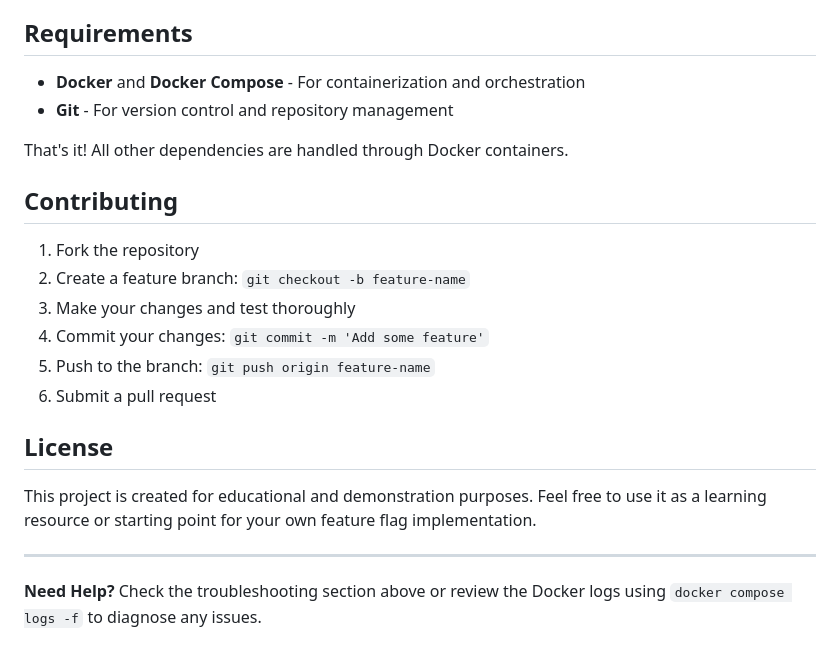
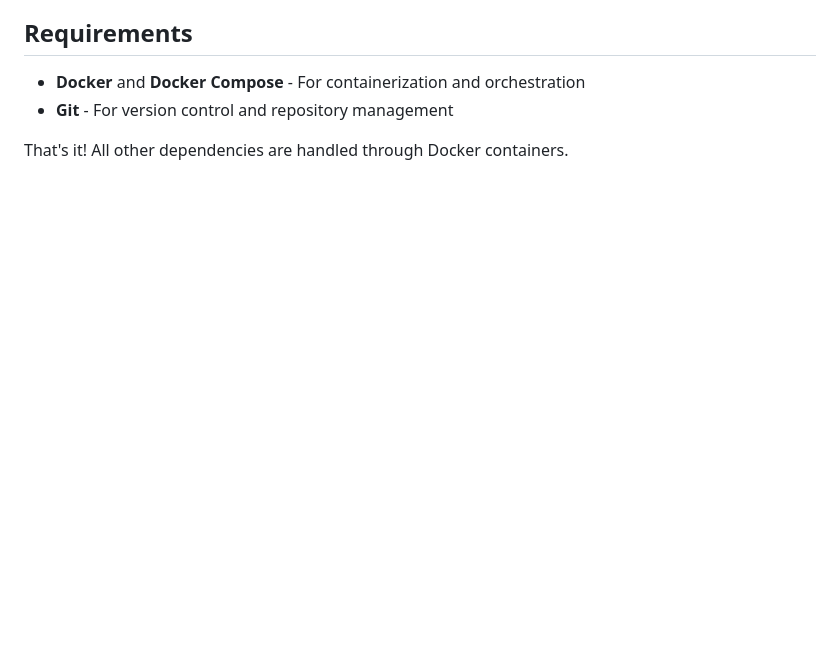
Before and after one commit to Dilshanf3/feature-flag-assignment, a Markdown page: README.md, the part around the change. GitHub-like rendering; blank space fills up the shorter version.

```diff
--- a/README.md
+++ b/README.md
@@ -323,20 +323,3 @@ This application was designed as a demonstration and learning tool. Potential im
 - **Git** - For version control and repository management
 
 That's it! All other dependencies are handled through Docker containers.
-
-## Contributing
-
-1. Fork the repository
-2. Create a feature branch: `git checkout -b feature-name`
-3. Make your changes and test thoroughly
-4. Commit your changes: `git commit -m 'Add some feature'`
-5. Push to the branch: `git push origin feature-name`
-6. Submit a pull request
-
-## License
-
-This project is created for educational and demonstration purposes. Feel free to use it as a learning resource or starting point for your own feature flag implementation.
-
----
-
-**Need Help?** Check the troubleshooting section above or review the Docker logs using `docker compose logs -f` to diagnose any issues.
```
